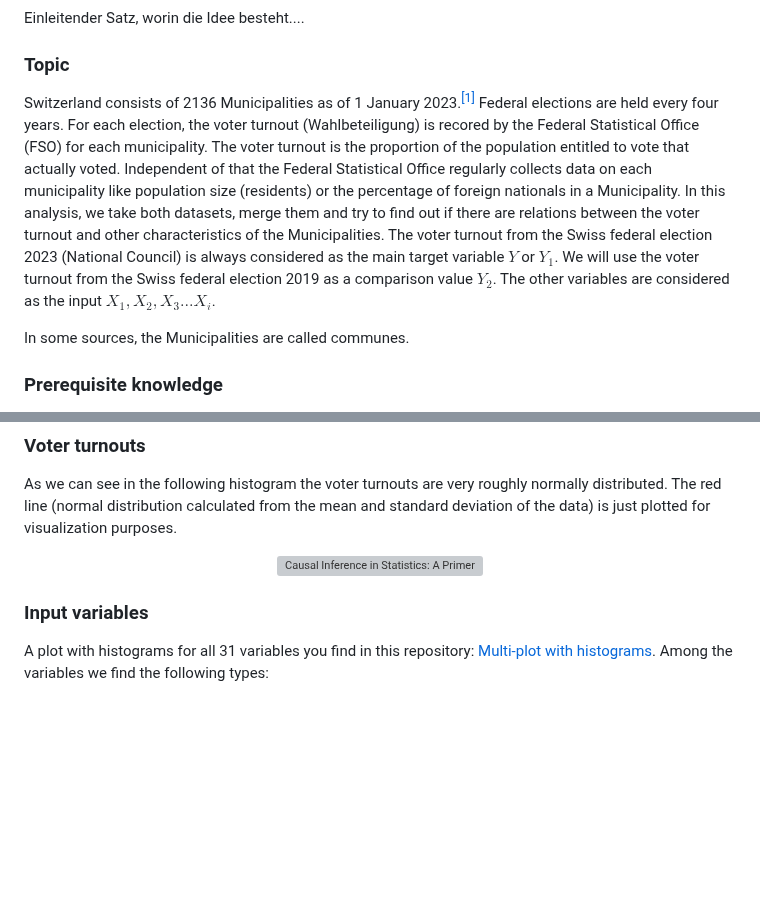
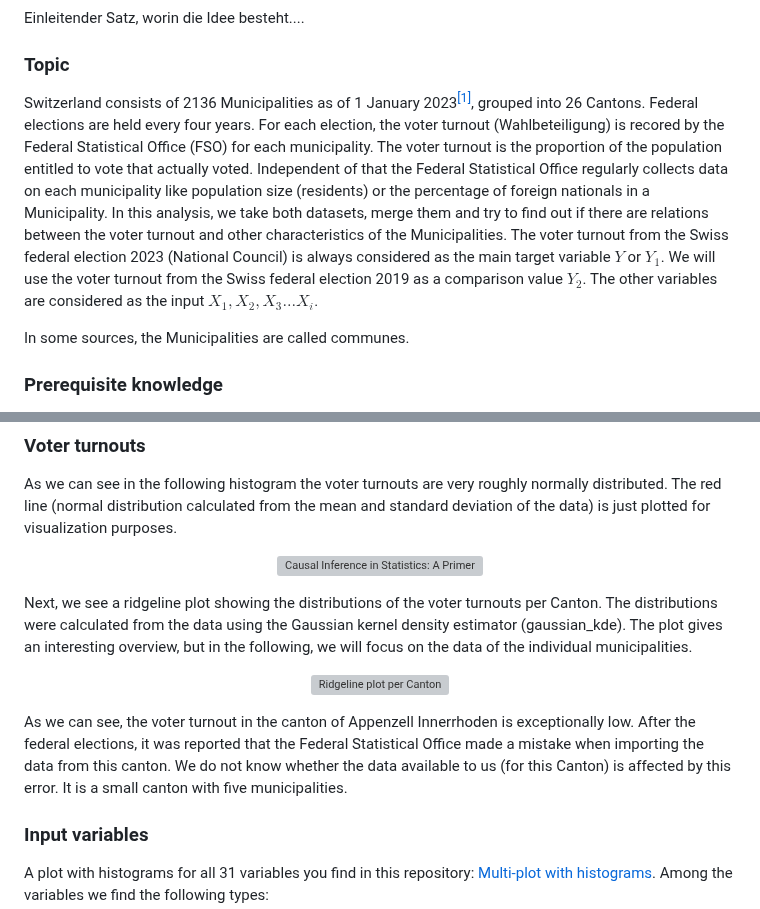
Before and after one commit to t4d-gmbh/voter-turnout-in-switzerland, a Markdown page: README.md, 2 parts joined by grey strips. Drawn GitHub-style; blank space fills up the shorter version; grey boxes are pictures that could not be loaded.

```diff
--- a/README.md
+++ b/README.md
@@ -5,7 +5,7 @@
 Einleitender Satz, worin die Idee besteht....
 
 ### Topic
-Switzerland consists of 2136 Municipalities as of 1 January 2023.<sup>[[1]](README.md#References)</sup> Federal elections are held every four years. For each election, the voter turnout (Wahlbeteiligung) is recored by the Federal Statistical Office (FSO) for each municipality. The voter turnout is the proportion of the population entitled to vote that actually voted. Independent of that the Federal Statistical Office regularly collects data on each municipality like population size (residents) or the percentage of foreign nationals in a Municipality. In this analysis, we take both datasets, merge them and try to find out if there are relations between the voter turnout and other characteristics of the Municipalities. The voter turnout from the Swiss federal election 2023 (National Council) is always considered as the main target variable $`Y`$ or $`Y_1`$. We will use the voter turnout from the Swiss federal election 2019 as a comparison value $`Y_2`$. The other variables are considered as the input $`X_1, X_2, X_3... X_i`$.
+Switzerland consists of 2136 Municipalities as of 1 January 2023<sup>[[1]](README.md#References)</sup>, grouped into 26 Cantons. Federal elections are held every four years. For each election, the voter turnout (Wahlbeteiligung) is recored by the Federal Statistical Office (FSO) for each municipality. The voter turnout is the proportion of the population entitled to vote that actually voted. Independent of that the Federal Statistical Office regularly collects data on each municipality like population size (residents) or the percentage of foreign nationals in a Municipality. In this analysis, we take both datasets, merge them and try to find out if there are relations between the voter turnout and other characteristics of the Municipalities. The voter turnout from the Swiss federal election 2023 (National Council) is always considered as the main target variable $`Y`$ or $`Y_1`$. We will use the voter turnout from the Swiss federal election 2019 as a comparison value $`Y_2`$. The other variables are considered as the input $`X_1, X_2, X_3... X_i`$.
 
 In some sources, the Municipalities are called communes.
 
@@ -115,6 +115,16 @@ As we can see in the following histogram the voter turnouts are very roughly nor
   />
 </p>
 
+Next, we see a ridgeline plot showing the distributions of the voter turnouts per Canton. The distributions were calculated from the data using the Gaussian kernel density estimator (gaussian_kde). The plot gives an interesting overview, but in the following, we will focus on the data of the individual municipalities.
+
+<p align="center">
+  <img
+    alt="Ridgeline plot per Canton"
+    src="https://github.com/t4d-gmbh/voter-turnout-in-switzerland/blob/main/plots/voter-turnout-kde-per-canton.png"
+  />
+</p>
+
+As we can see, the voter turnout in the canton of Appenzell Innerrhoden is exceptionally low. After the federal elections, it was reported that the Federal Statistical Office made a mistake when importing the data from this canton. We do not know whether the data available to us (for this Canton) is affected by this error. It is a small canton with five municipalities.
 
 ### Input variables
 
```
